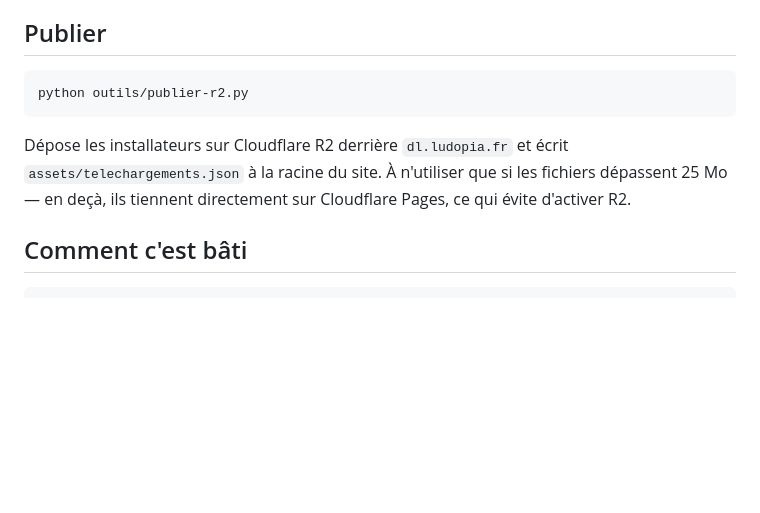
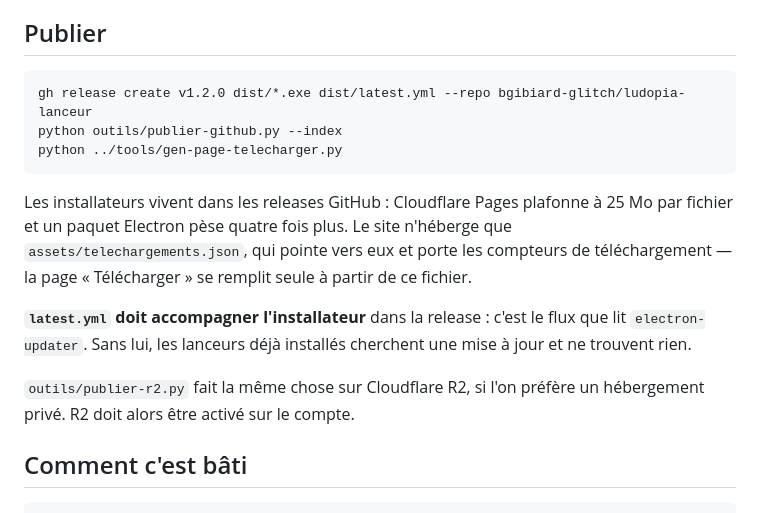
Before and after one commit to bgibiard-glitch/ludopia-lanceur, a Markdown page: README.md, the part around the change. Rendered like a GitHub page; blank space fills up the shorter version.

Commit message:
Corrige la procédure de publication du README
Elle décrivait encore la route Cloudflare R2, abandonnée au profit des
releases GitHub — et omettait latest.yml, sans lequel les lanceurs déjà
installés ne trouvent aucune mise à jour.

Co-Authored-By: Claude Opus 5 (1M context) <noreply@anthropic.com>

````diff
--- a/README.md
+++ b/README.md
@@ -55,13 +55,22 @@ macOS d'intégration continue.
 ## Publier
 
 ```bash
-python outils/publier-r2.py
+gh release create v1.2.0 dist/*.exe dist/latest.yml --repo bgibiard-glitch/ludopia-lanceur
+python outils/publier-github.py --index
+python ../tools/gen-page-telecharger.py
 ```
 
-Dépose les installateurs sur Cloudflare R2 derrière `dl.ludopia.fr` et écrit
-`assets/telechargements.json` à la racine du site. À n'utiliser que si les
-fichiers dépassent 25 Mo — en deçà, ils tiennent directement sur Cloudflare
-Pages, ce qui évite d'activer R2.
+Les installateurs vivent dans les releases GitHub : Cloudflare Pages plafonne à
+25 Mo par fichier et un paquet Electron pèse quatre fois plus. Le site n'héberge
+que `assets/telechargements.json`, qui pointe vers eux et porte les compteurs de
+téléchargement — la page « Télécharger » se remplit seule à partir de ce fichier.
+
+**`latest.yml` doit accompagner l'installateur** dans la release : c'est le flux
+que lit `electron-updater`. Sans lui, les lanceurs déjà installés cherchent une
+mise à jour et ne trouvent rien.
+
+`outils/publier-r2.py` fait la même chose sur Cloudflare R2, si l'on préfère un
+hébergement privé. R2 doit alors être activé sur le compte.
 
 ## Comment c'est bâti
 
````
